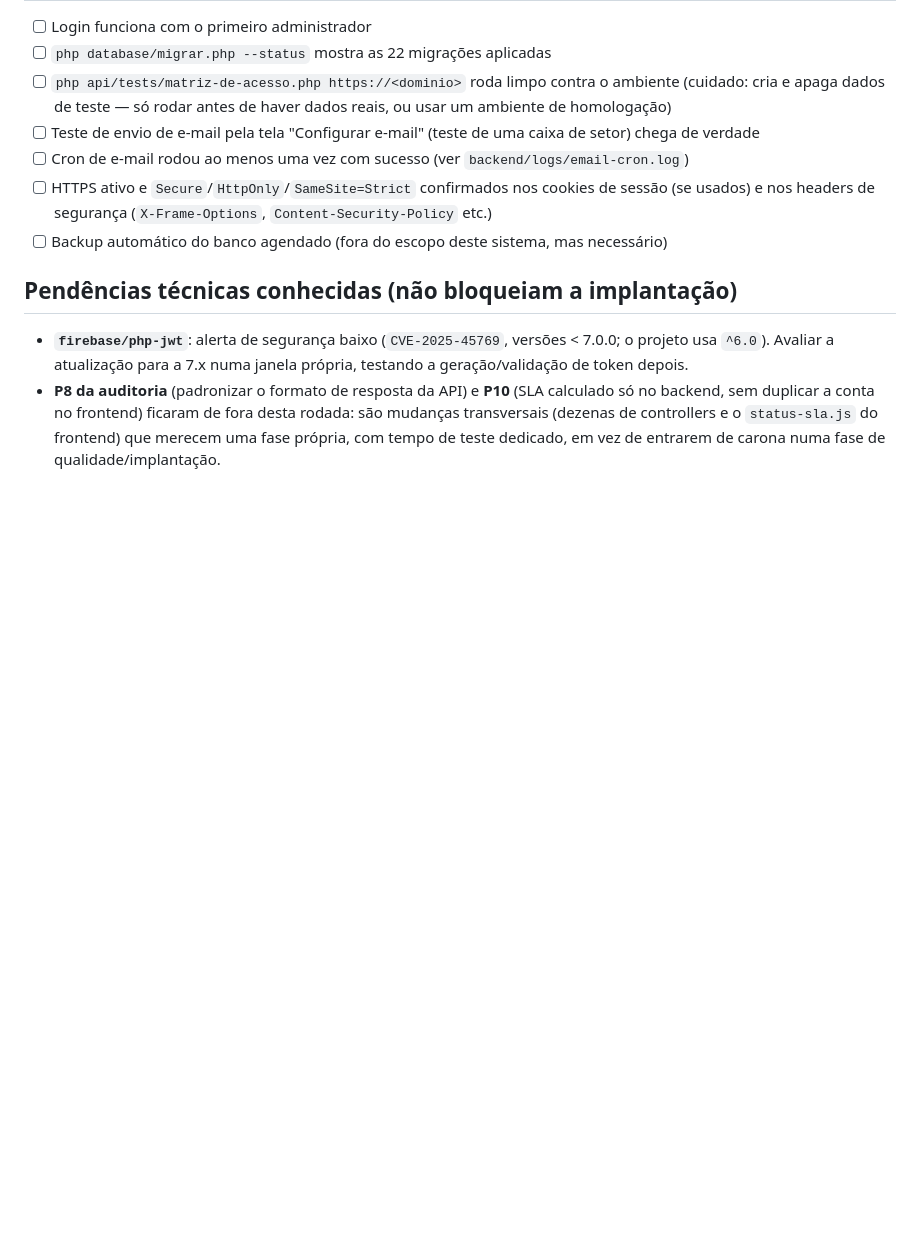
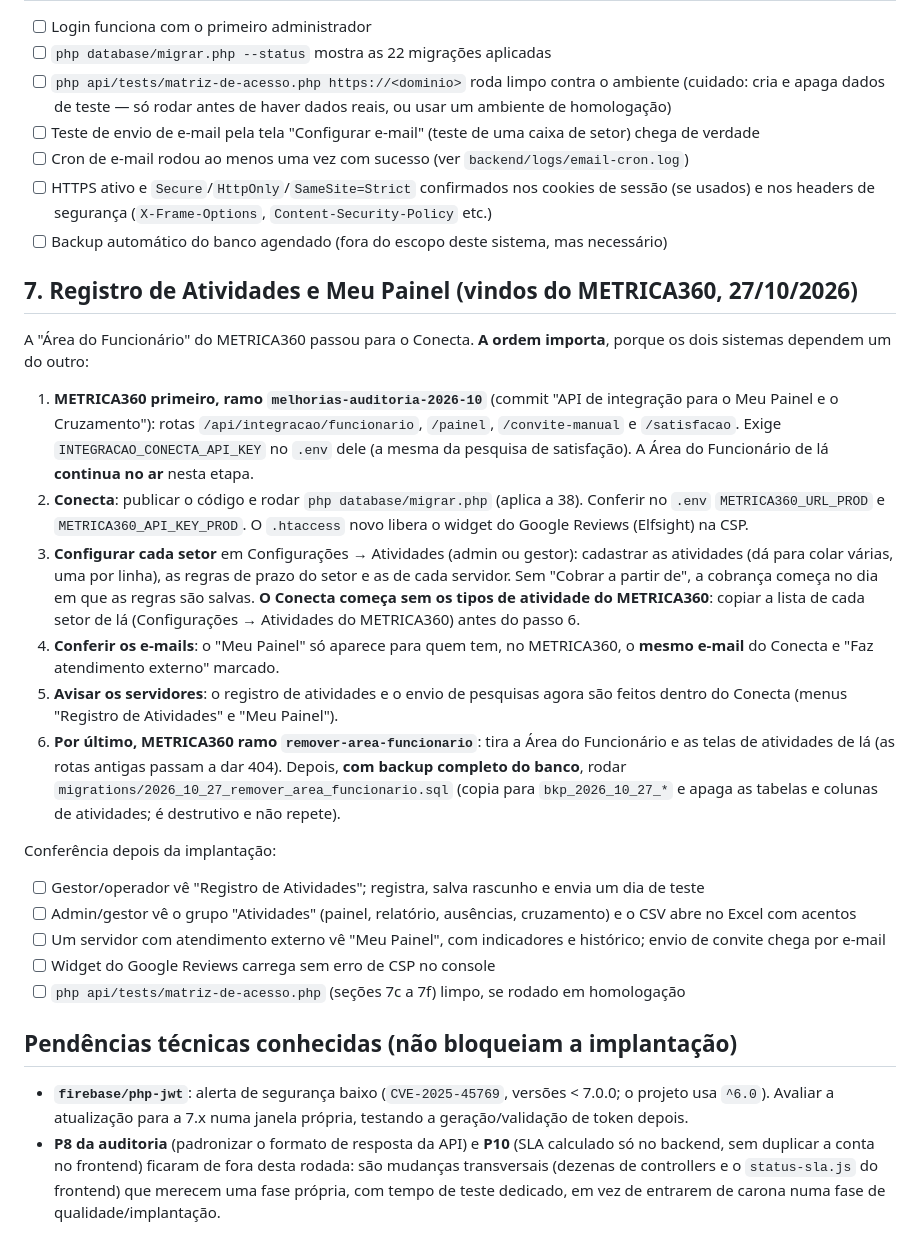
Before and after one commit to hacmiranda/conecta, a Markdown page: docs/implantacao-producao.md, the part around the change. Rendered like a GitHub page; blank space fills up the shorter version.

Commit message:
feat: adicionar orientações sobre o registro de atividades e Meu Painel no Conecta

```diff
--- a/docs/implantacao-producao.md
+++ b/docs/implantacao-producao.md
@@ -90,6 +90,39 @@ cabeçalho `X-Cron-Key: <valor>` (o parâmetro `?key=` na URL não é mais aceit
 - [ ] HTTPS ativo e `Secure`/`HttpOnly`/`SameSite=Strict` confirmados nos cookies de sessão (se usados) e nos headers de segurança (`X-Frame-Options`, `Content-Security-Policy` etc.)
 - [ ] Backup automático do banco agendado (fora do escopo deste sistema, mas necessário)
 
+## 7. Registro de Atividades e Meu Painel (vindos do METRICA360, 27/10/2026)
+
+A "Área do Funcionário" do METRICA360 passou para o Conecta. **A ordem importa**, porque os dois sistemas
+dependem um do outro:
+
+1. **METRICA360 primeiro, ramo `melhorias-auditoria-2026-10`** (commit "API de integração para o Meu Painel
+   e o Cruzamento"): rotas `/api/integracao/funcionario`, `/painel`, `/convite-manual` e `/satisfacao`.
+   Exige `INTEGRACAO_CONECTA_API_KEY` no `.env` dele (a mesma da pesquisa de satisfação). A Área do
+   Funcionário de lá **continua no ar** nesta etapa.
+2. **Conecta**: publicar o código e rodar `php database/migrar.php` (aplica a 38). Conferir no `.env`
+   `METRICA360_URL_PROD` e `METRICA360_API_KEY_PROD`. O `.htaccess` novo libera o widget do Google
+   Reviews (Elfsight) na CSP.
+3. **Configurar cada setor** em Configurações → Atividades (admin ou gestor): cadastrar as atividades
+   (dá para colar várias, uma por linha), as regras de prazo do setor e as de cada servidor. Sem
+   "Cobrar a partir de", a cobrança começa no dia em que as regras são salvas. **O Conecta começa sem os
+   tipos de atividade do METRICA360**: copiar a lista de cada setor de lá (Configurações → Atividades do
+   METRICA360) antes do passo 6.
+4. **Conferir os e-mails**: o "Meu Painel" só aparece para quem tem, no METRICA360, o **mesmo e-mail** do
+   Conecta e "Faz atendimento externo" marcado.
+5. **Avisar os servidores**: o registro de atividades e o envio de pesquisas agora são feitos dentro do
+   Conecta (menus "Registro de Atividades" e "Meu Painel").
+6. **Por último, METRICA360 ramo `remover-area-funcionario`**: tira a Área do Funcionário e as telas de
+   atividades de lá (as rotas antigas passam a dar 404). Depois, **com backup completo do banco**, rodar
+   `migrations/2026_10_27_remover_area_funcionario.sql` (copia para `bkp_2026_10_27_*` e apaga as tabelas
+   e colunas de atividades; é destrutivo e não repete).
+
+Conferência depois da implantação:
+- [ ] Gestor/operador vê "Registro de Atividades"; registra, salva rascunho e envia um dia de teste
+- [ ] Admin/gestor vê o grupo "Atividades" (painel, relatório, ausências, cruzamento) e o CSV abre no Excel com acentos
+- [ ] Um servidor com atendimento externo vê "Meu Painel", com indicadores e histórico; envio de convite chega por e-mail
+- [ ] Widget do Google Reviews carrega sem erro de CSP no console
+- [ ] `php api/tests/matriz-de-acesso.php` (seções 7c a 7f) limpo, se rodado em homologação
+
 ## Pendências técnicas conhecidas (não bloqueiam a implantação)
 
 - **`firebase/php-jwt`**: alerta de segurança baixo (`CVE-2025-45769`, versões < 7.0.0; o projeto
```
Also changed, not shown: CLAUDE.md (+1 -0 lines).
